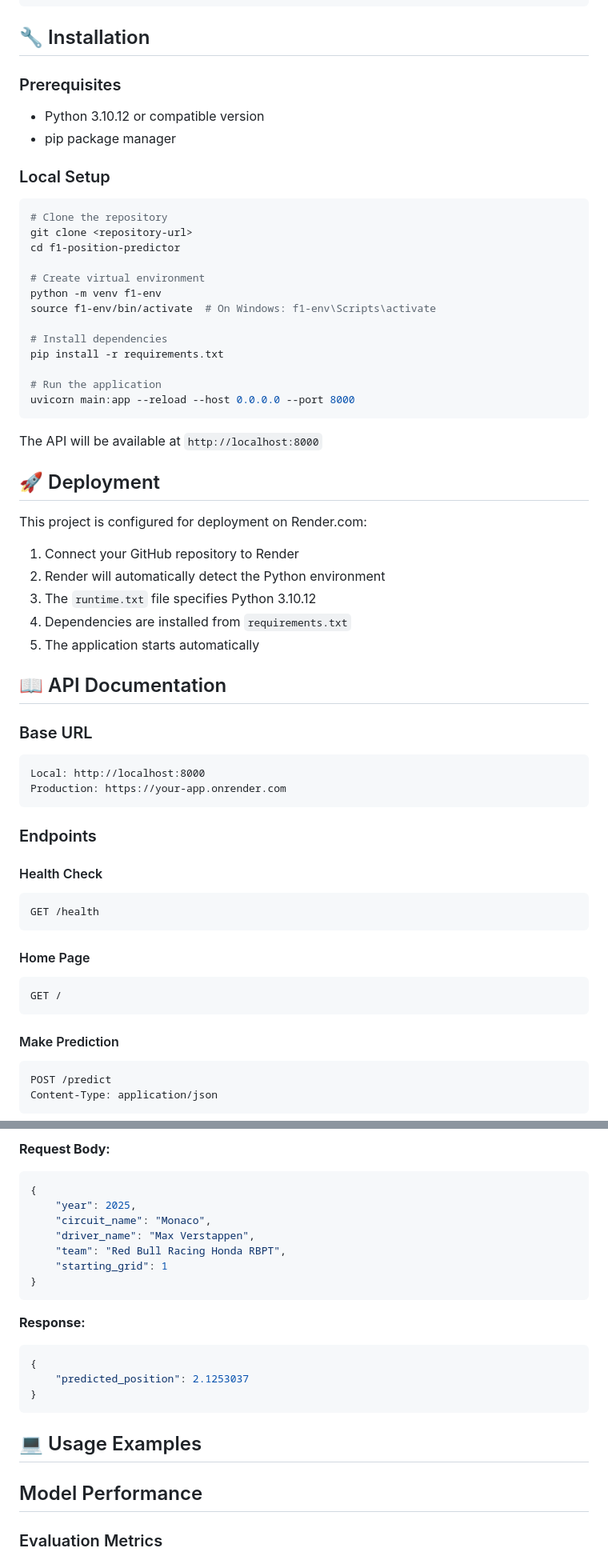
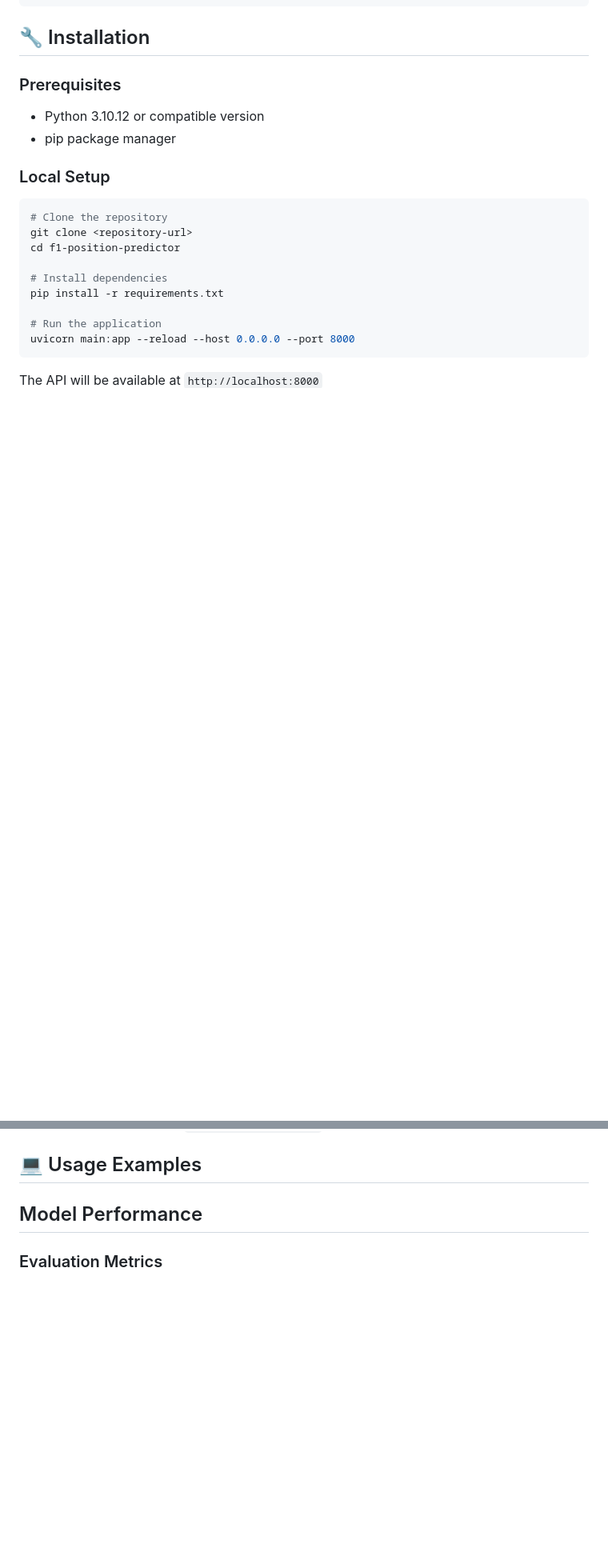
Before and after one commit to Amine-tmt/F1_Podium_Predictor_2025, a Markdown page: README.md, 2 parts joined by grey strips. Shown at 80% size. Drawn GitHub-style; blank space fills up the shorter version.

````diff
--- a/README.md
+++ b/README.md
@@ -126,10 +74,6 @@ f1-position-predictor/
 git clone <repository-url>
 cd f1-position-predictor
 
-# Create virtual environment
-python -m venv f1-env
-source f1-env/bin/activate  # On Windows: f1-env\Scripts\activate
-
 # Install dependencies
 pip install -r requirements.txt
 
@@ -138,60 +82,6 @@ uvicorn main:app --reload --host 0.0.0.0 --port 8000
 ```
 
 The API will be available at `http://localhost:8000`
-
-## 🚀 Deployment
-
-This project is configured for deployment on Render.com:
-
-1. Connect your GitHub repository to Render
-2. Render will automatically detect the Python environment
-3. The `runtime.txt` file specifies Python 3.10.12
-4. Dependencies are installed from `requirements.txt`
-5. The application starts automatically
-
-## 📖 API Documentation
-
-### Base URL
-```
-Local: http://localhost:8000
-Production: https://your-app.onrender.com
-```
-
-### Endpoints
-
-#### Health Check
-```http
-GET /health
-```
-
-#### Home Page
-```http
-GET /
-```
-
-#### Make Prediction
-```http
-POST /predict
-Content-Type: application/json
-```
-
-**Request Body:**
-```json
-{
-    "year": 2025,
-    "circuit_name": "Monaco",
-    "driver_name": "Max Verstappen",
-    "team": "Red Bull Racing Honda RBPT",
-    "starting_grid": 1
-}
-```
-
-**Response:**
-```json
-{
-    "predicted_position": 2.1253037
-}
-```
 
 ## 💻 Usage Examples
 
````
Also changed, not shown: other parts of README.md (+8 -122 lines).
